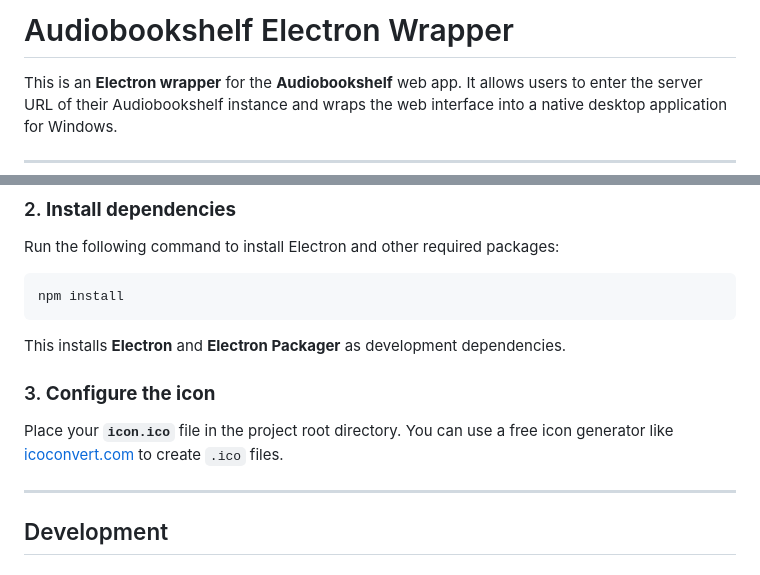
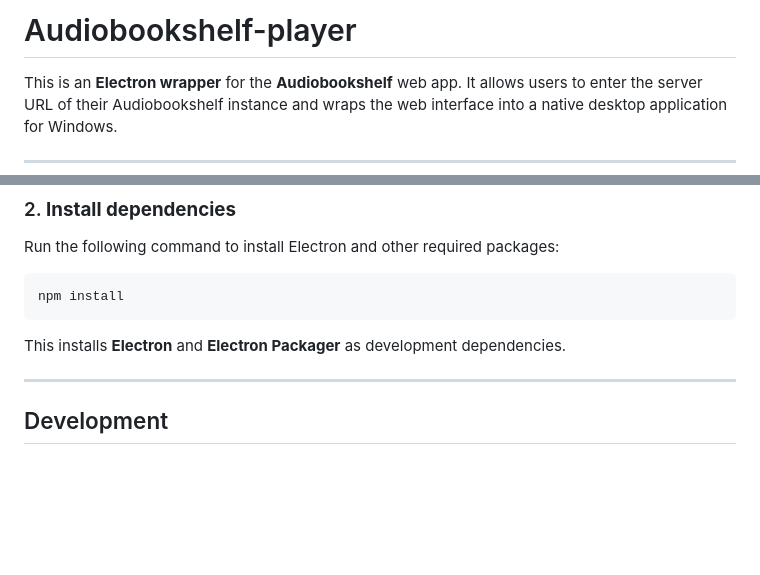
Before and after one commit to pasiegel/audiobookshelf-player, a Markdown page: README.md, 2 parts joined by grey strips. Rendered like a GitHub page; blank space fills up the shorter version.

````diff
--- a/README.md
+++ b/README.md
@@ -1,4 +1,4 @@
-# Audiobookshelf Electron Wrapper
+# Audiobookshelf-player
 
 This is an **Electron wrapper** for the **Audiobookshelf** web app. It allows users to enter the server URL of their Audiobookshelf instance and wraps the web interface into a native desktop application for Windows.
 
@@ -52,10 +52,6 @@ npm install
 ```
 
 This installs **Electron** and **Electron Packager** as development dependencies.
-
-### 3. **Configure the icon**
-
-Place your **`icon.ico`** file in the project root directory. You can use a free icon generator like [icoconvert.com](https://icoconvert.com/) to create `.ico` files.
 
 ---
 
````
